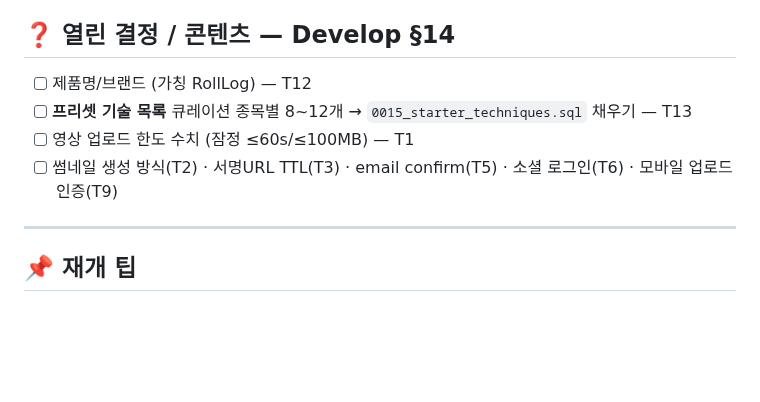
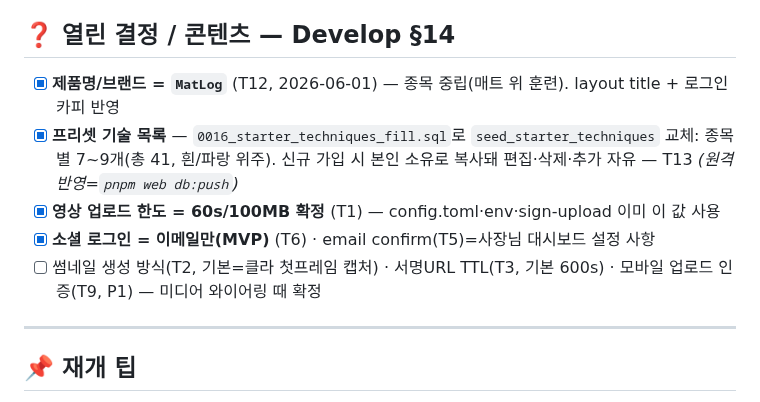
Before and after one commit to KIMJINMINININN/rn_app_dev, a Markdown page: docs/mma/TodoList.md, the part around the change. Rendered like a GitHub page; blank space fills up the shorter version.

Commit message:
docs(mma): §14 열린 결정 확정 — MatLog·프리셋41·60s/100MB·이메일로그인
T12 제품명 MatLog · T13 프리셋(0016) · T1 영상 60s/100MB · T6 이메일만(MVP).
미확정 남김: T2 썸네일·T3 서명URL TTL·T9 모바일 업로드 인증(미디어 와이어링 때).

Co-Authored-By: Claude Opus 4.8 (1M context) <noreply@anthropic.com>

```diff
--- a/docs/mma/TodoList.md
+++ b/docs/mma/TodoList.md
@@ -113,10 +113,11 @@
 - [ ] (선택) 독립 레포 추출 여부 결정
 
 ## ❓ 열린 결정 / 콘텐츠 — Develop §14
-- [ ] 제품명/브랜드 (가칭 RollLog) — T12
-- [ ] **프리셋 기술 목록** 큐레이션 종목별 8~12개 → `0015_starter_techniques.sql` 채우기 — T13
-- [ ] 영상 업로드 한도 수치 (잠정 ≤60s/≤100MB) — T1
-- [ ] 썸네일 생성 방식(T2) · 서명URL TTL(T3) · email confirm(T5) · 소셜 로그인(T6) · 모바일 업로드 인증(T9)
+- [x] **제품명/브랜드 = `MatLog`** (T12, 2026-06-01) — 종목 중립(매트 위 훈련). layout title + 로그인 카피 반영
+- [x] **프리셋 기술 목록** — `0016_starter_techniques_fill.sql`로 `seed_starter_techniques` 교체: 종목별 7~9개(총 41, 흰/파랑 위주). 신규 가입 시 본인 소유로 복사돼 편집·삭제·추가 자유 — T13 *(원격 반영=`pnpm web db:push`)*
+- [x] **영상 업로드 한도 = 60s/100MB 확정** (T1) — config.toml·env·sign-upload 이미 이 값 사용
+- [x] **소셜 로그인 = 이메일만(MVP)** (T6) · email confirm(T5)=사장님 대시보드 설정 사항
+- [ ] 썸네일 생성 방식(T2, 기본=클라 첫프레임 캡처) · 서명URL TTL(T3, 기본 600s) · 모바일 업로드 인증(T9, P1) — 미디어 와이어링 때 확정
 
 ---
 
```
